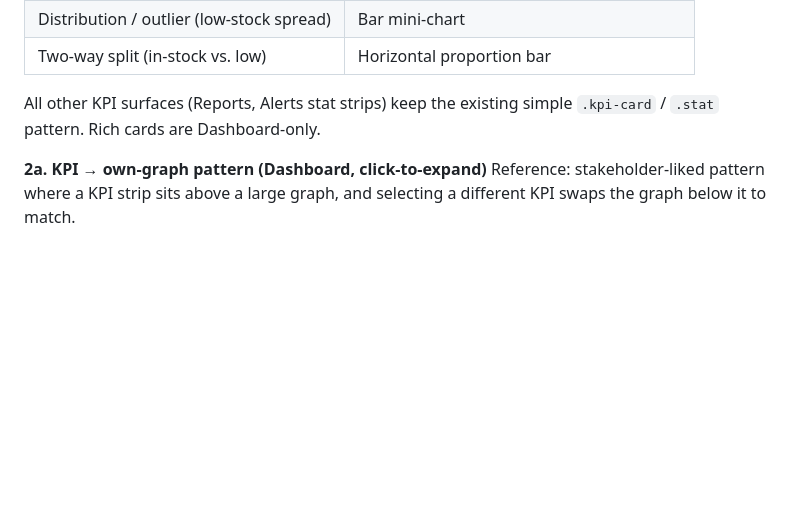
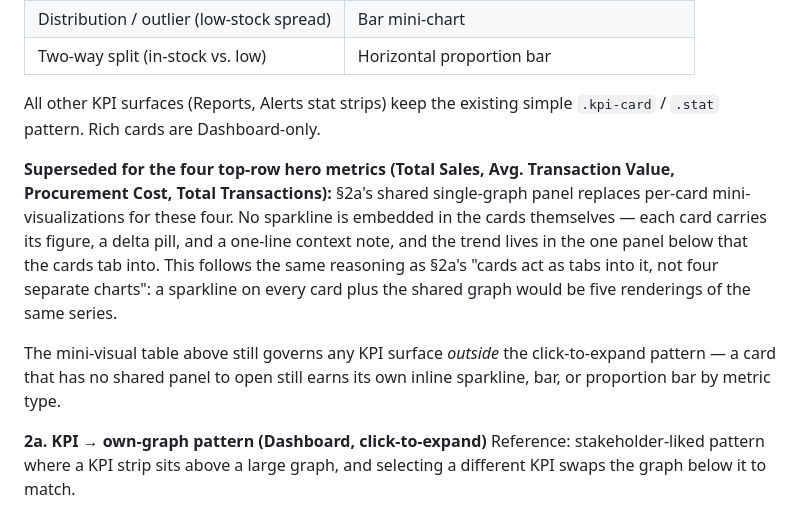
Before and after one commit to agultorannahvheaangeliquebsis-oss/Gerlyn-Capstone, a Markdown page: docs/DESIGN.md, the part around the change. GitHub-like rendering; blank space fills up the shorter version.

Commit message:
DESIGN.md: reconcile §2 mini-visuals with §2a's shared graph panel
The four top-row hero metrics take their trend from §2a's single
click-to-expand panel, so they carry no per-card sparkline — a sparkline
on each plus the shared graph would render the same series five times.
§2's mini-visual table still governs KPI surfaces outside that pattern.

Co-Authored-By: Claude Sonnet 5 <noreply@anthropic.com>

```diff
--- a/docs/DESIGN.md
+++ b/docs/DESIGN.md
@@ -207,6 +207,10 @@ The current dashboard cards are basic (icon + label + number). For the top 3–4
 
 All other KPI surfaces (Reports, Alerts stat strips) keep the existing simple `.kpi-card` / `.stat` pattern. Rich cards are Dashboard-only.
 
+**Superseded for the four top-row hero metrics (Total Sales, Avg. Transaction Value, Procurement Cost, Total Transactions):** §2a's shared single-graph panel replaces per-card mini-visualizations for these four. No sparkline is embedded in the cards themselves — each card carries its figure, a delta pill, and a one-line context note, and the trend lives in the one panel below that the cards tab into. This follows the same reasoning as §2a's "cards act as tabs into it, not four separate charts": a sparkline on every card plus the shared graph would be five renderings of the same series.
+
+The mini-visual table above still governs any KPI surface *outside* the click-to-expand pattern — a card that has no shared panel to open still earns its own inline sparkline, bar, or proportion bar by metric type.
+
 **2a. KPI → own-graph pattern (Dashboard, click-to-expand)**
 Reference: stakeholder-liked pattern where a KPI strip sits above a large graph, and selecting a different KPI swaps the graph below it to match.
 
```
